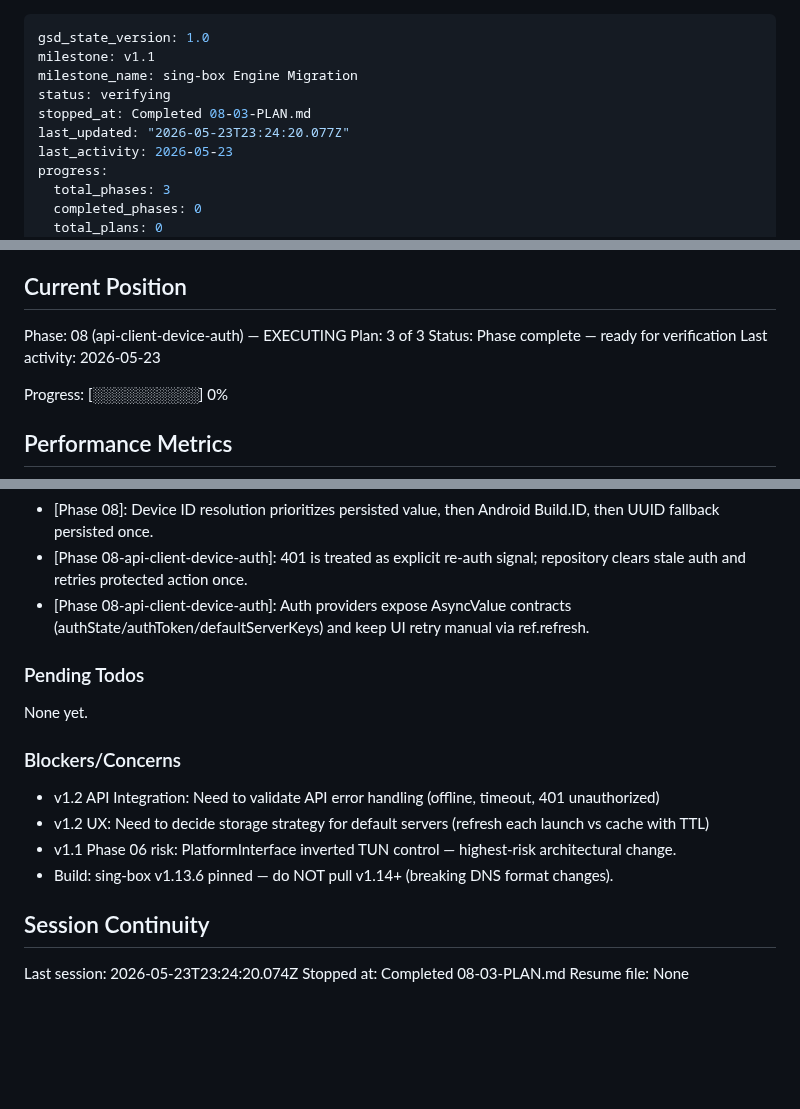
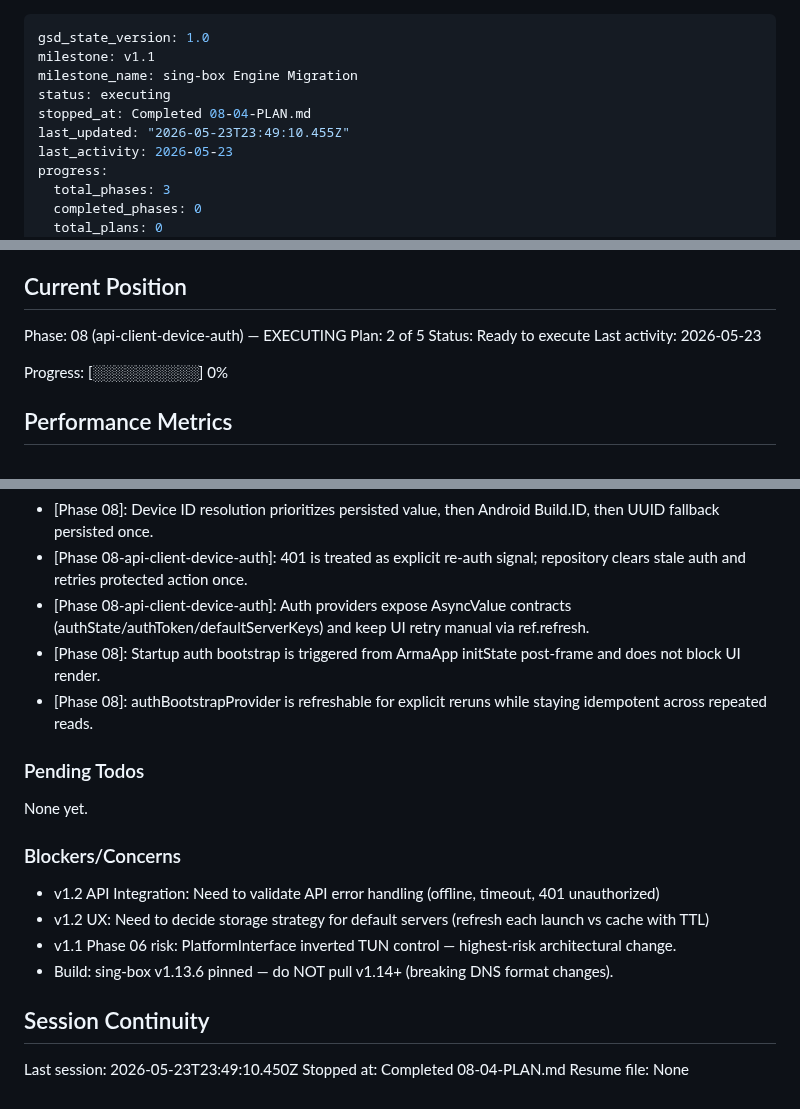
Before and after one commit to arggh-22/arma_app, a Markdown page: .planning/STATE.md, 3 parts joined by grey strips. Rendered like a GitHub page; blank space fills up the shorter version.

Commit message:
docs(08-04): complete startup auth bootstrap plan

```diff
--- a/.planning/STATE.md
+++ b/.planning/STATE.md
@@ -2,9 +2,9 @@
 gsd_state_version: 1.0
 milestone: v1.1
 milestone_name: sing-box Engine Migration
-status: verifying
-stopped_at: Completed 08-03-PLAN.md
-last_updated: "2026-05-23T23:24:20.077Z"
+status: executing
+stopped_at: Completed 08-04-PLAN.md
+last_updated: "2026-05-23T23:49:10.455Z"
 last_activity: 2026-05-23
 progress:
   total_phases: 3
@@ -26,8 +26,8 @@ See: .planning/PROJECT.md (updated 2026-05-24)
 ## Current Position
 
 Phase: 08 (api-client-device-auth) — EXECUTING
-Plan: 3 of 3
-Status: Phase complete — ready for verification
+Plan: 2 of 5
+Status: Ready to execute
 Last activity: 2026-05-23
 
 Progress: [░░░░░░░░░░] 0%
@@ -73,6 +74,8 @@ Progress: [░░░░░░░░░░] 0%
 - [Phase 08]: Device ID resolution prioritizes persisted value, then Android Build.ID, then UUID fallback persisted once.
 - [Phase 08-api-client-device-auth]: 401 is treated as explicit re-auth signal; repository clears stale auth and retries protected action once.
 - [Phase 08-api-client-device-auth]: Auth providers expose AsyncValue contracts (authState/authToken/defaultServerKeys) and keep UI retry manual via ref.refresh.
+- [Phase 08]: Startup auth bootstrap is triggered from ArmaApp initState post-frame and does not block UI render.
+- [Phase 08]: authBootstrapProvider is refreshable for explicit reruns while staying idempotent across repeated reads.
 
 ### Pending Todos
 
@@ -87,6 +90,6 @@ None yet.
 
 ## Session Continuity
 
-Last session: 2026-05-23T23:24:20.074Z
-Stopped at: Completed 08-03-PLAN.md
+Last session: 2026-05-23T23:49:10.450Z
+Stopped at: Completed 08-04-PLAN.md
 Resume file: None
```
Also changed, not shown: other parts of .planning/STATE.md (+1 -0 lines), .planning/ROADMAP.md (+3 -3 lines), 1 other file.
